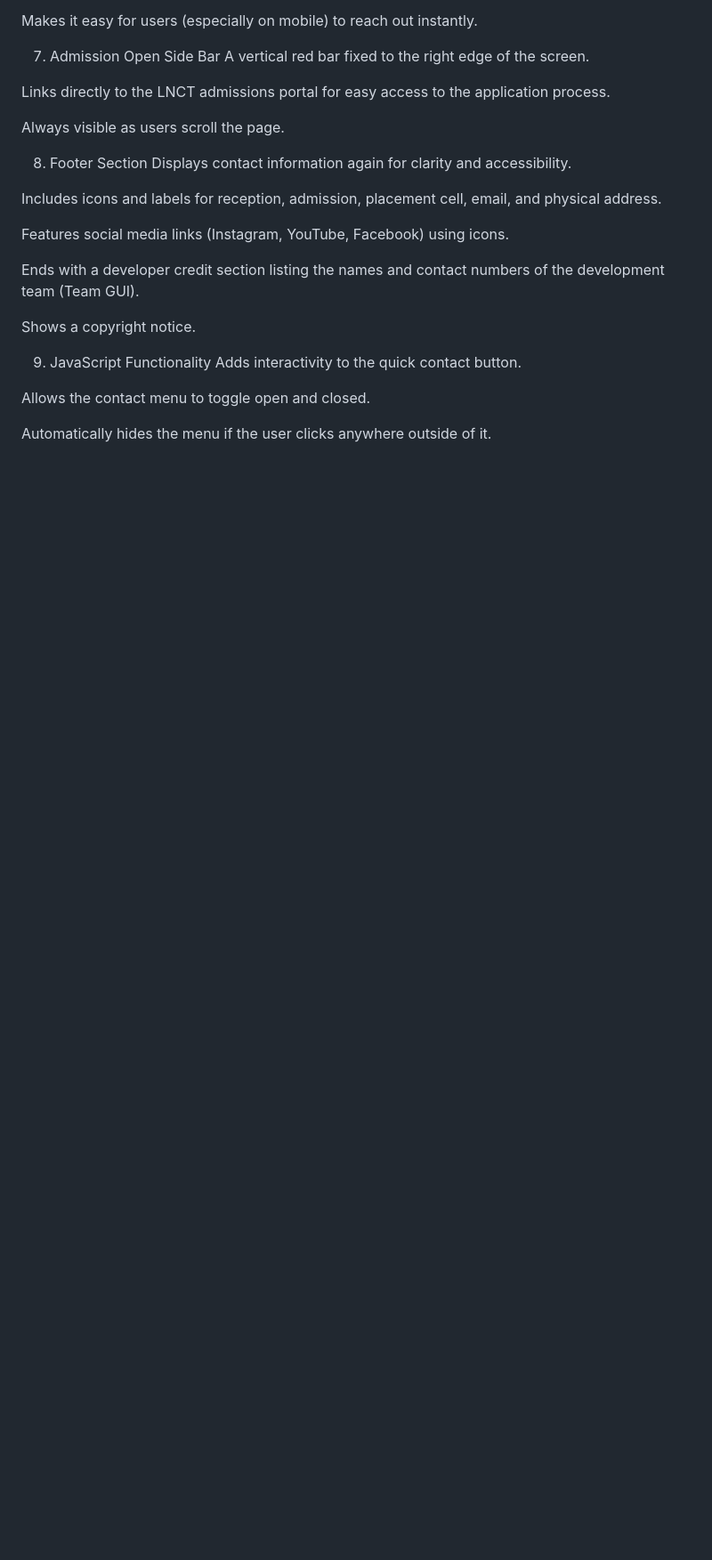
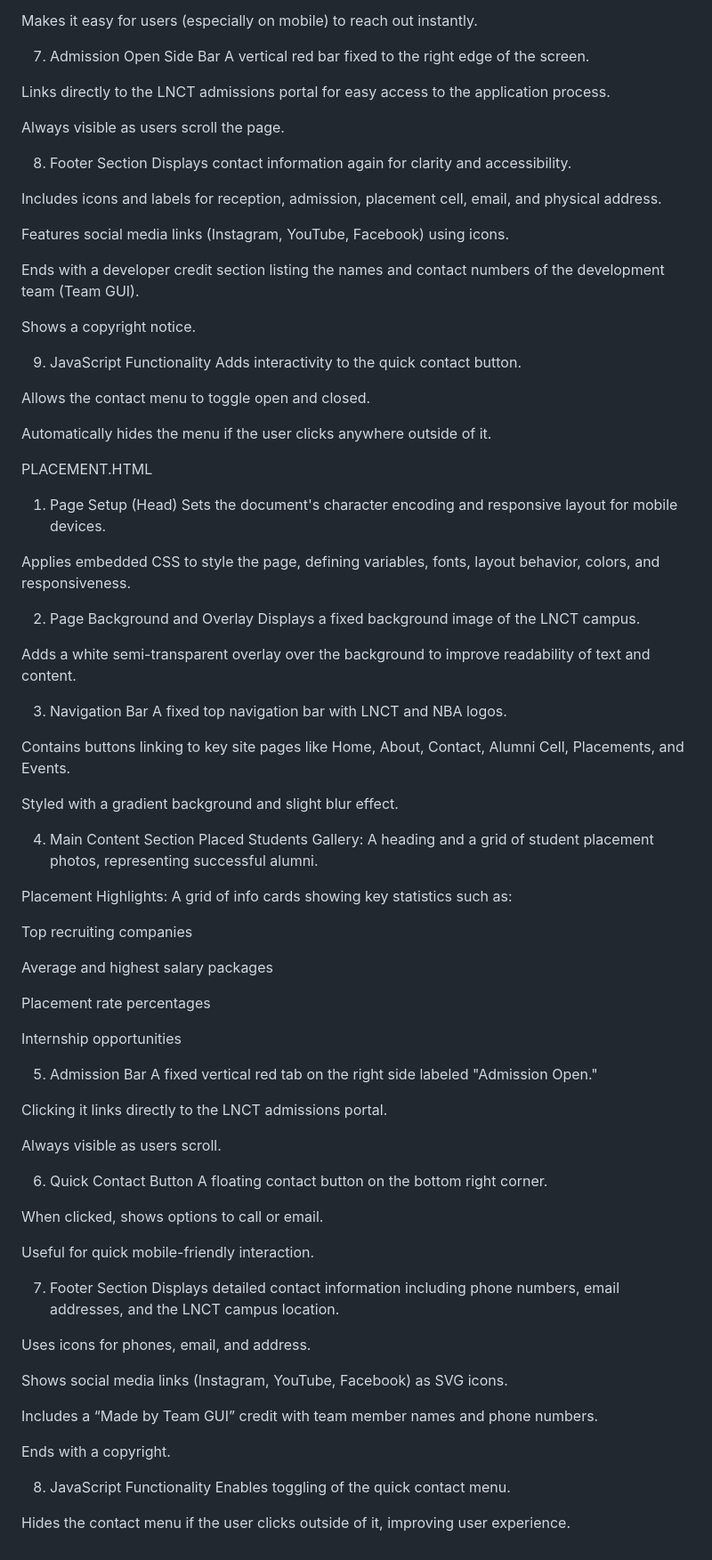
Before and after one commit to Paawan-S/College-Website-P, a Markdown page: README.md, the part around the change. Shown at 89% size. Rendered like a GitHub page; blank space fills up the shorter version.

```diff
--- a/README.md
+++ b/README.md
@@ -283,3 +283,67 @@ Adds interactivity to the quick contact button.
 Allows the contact menu to toggle open and closed.
 
 Automatically hides the menu if the user clicks anywhere outside of it.
+
+PLACEMENT.HTML
+
+1. Page Setup (Head)
+Sets the document's character encoding and responsive layout for mobile devices.
+
+Applies embedded CSS to style the page, defining variables, fonts, layout behavior, colors, and responsiveness.
+
+2. Page Background and Overlay
+Displays a fixed background image of the LNCT campus.
+
+Adds a white semi-transparent overlay over the background to improve readability of text and content.
+
+3. Navigation Bar
+A fixed top navigation bar with LNCT and NBA logos.
+
+Contains buttons linking to key site pages like Home, About, Contact, Alumni Cell, Placements, and Events.
+
+Styled with a gradient background and slight blur effect.
+
+4. Main Content Section
+Placed Students Gallery:
+A heading and a grid of student placement photos, representing successful alumni.
+
+Placement Highlights:
+A grid of info cards showing key statistics such as:
+
+Top recruiting companies
+
+Average and highest salary packages
+
+Placement rate percentages
+
+Internship opportunities
+
+5. Admission Bar
+A fixed vertical red tab on the right side labeled "Admission Open."
+
+Clicking it links directly to the LNCT admissions portal.
+
+Always visible as users scroll.
+
+6. Quick Contact Button
+A floating contact button on the bottom right corner.
+
+When clicked, shows options to call or email.
+
+Useful for quick mobile-friendly interaction.
+
+7. Footer Section
+Displays detailed contact information including phone numbers, email addresses, and the LNCT campus location.
+
+Uses icons for phones, email, and address.
+
+Shows social media links (Instagram, YouTube, Facebook) as SVG icons.
+
+Includes a “Made by Team GUI” credit with team member names and phone numbers.
+
+Ends with a copyright.
+
+8. JavaScript Functionality
+Enables toggling of the quick contact menu.
+
+Hides the contact menu if the user clicks outside of it, improving user experience.
```
